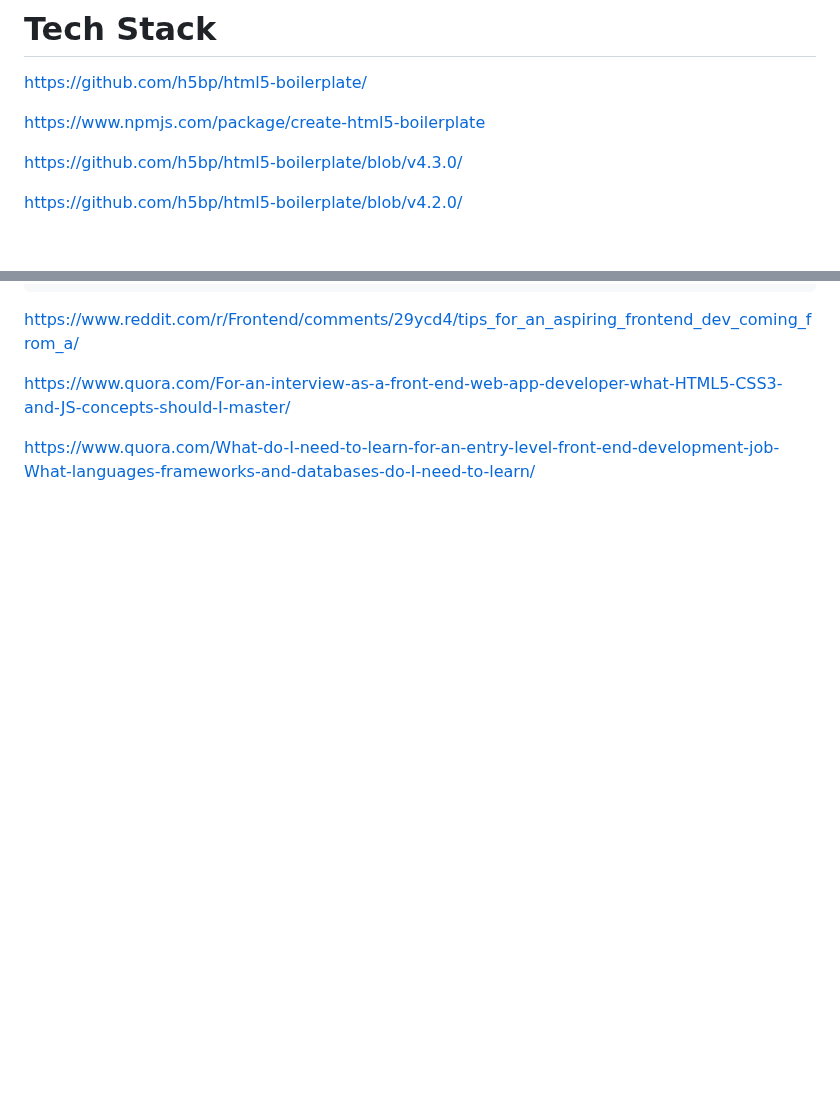
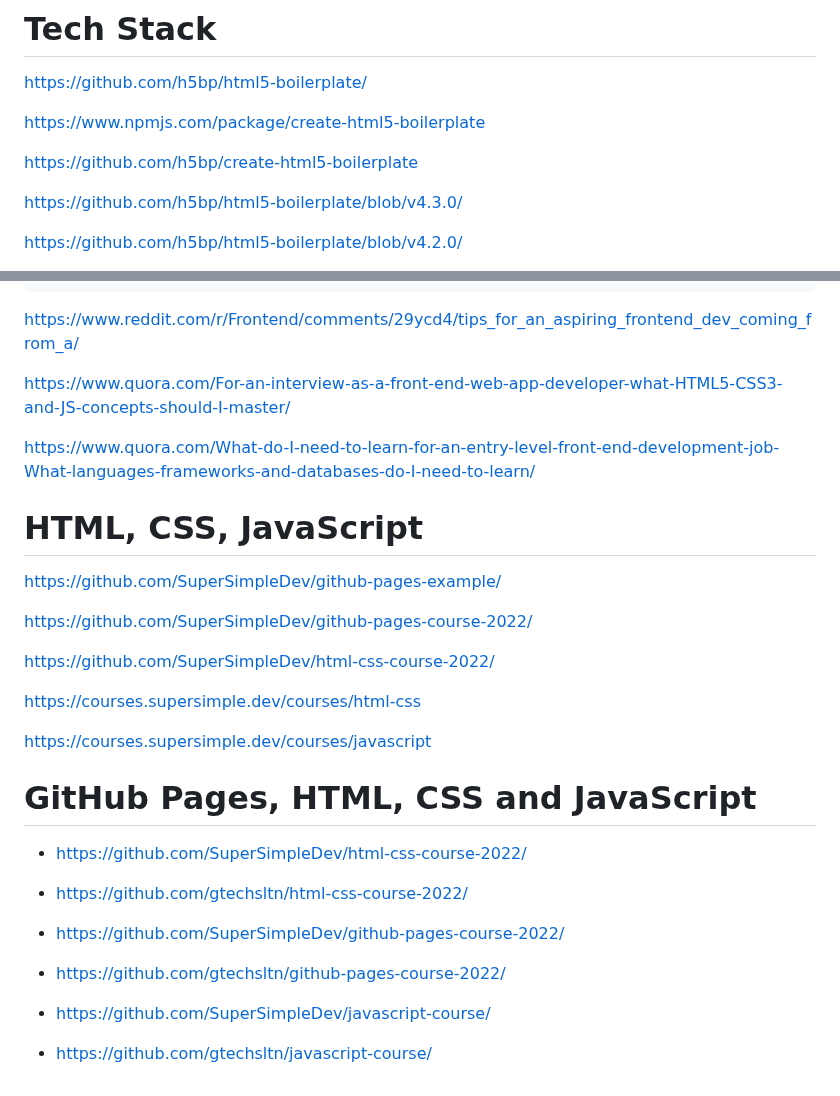
Before and after one commit to gtechsltn/Build-Ember-Blog, a Markdown page: README.md, 2 parts joined by grey strips. Drawn GitHub-style; blank space fills up the shorter version.

```diff
--- a/README.md
+++ b/README.md
@@ -29,6 +29,8 @@ F5
 https://github.com/h5bp/html5-boilerplate/
 
 https://www.npmjs.com/package/create-html5-boilerplate
+
+https://github.com/h5bp/create-html5-boilerplate
 
 https://github.com/h5bp/html5-boilerplate/blob/v4.3.0/
 
@@ -461,3 +463,26 @@ https://www.reddit.com/r/Frontend/comments/29ycd4/tips_for_an_aspiring_frontend_
 https://www.quora.com/For-an-interview-as-a-front-end-web-app-developer-what-HTML5-CSS3-and-JS-concepts-should-I-master/
 
 https://www.quora.com/What-do-I-need-to-learn-for-an-entry-level-front-end-development-job-What-languages-frameworks-and-databases-do-I-need-to-learn/
+
+# HTML, CSS, JavaScript
+
+https://github.com/SuperSimpleDev/github-pages-example/
+
+https://github.com/SuperSimpleDev/github-pages-course-2022/
+
+https://github.com/SuperSimpleDev/html-css-course-2022/
+
+https://courses.supersimple.dev/courses/html-css
+
+https://courses.supersimple.dev/courses/javascript
+
+# GitHub Pages, HTML, CSS and JavaScript
+
++ https://github.com/SuperSimpleDev/html-css-course-2022/
++ https://github.com/gtechsltn/html-css-course-2022/
+
++ https://github.com/SuperSimpleDev/github-pages-course-2022/
++ https://github.com/gtechsltn/github-pages-course-2022/
+
++ https://github.com/SuperSimpleDev/javascript-course/
++ https://github.com/gtechsltn/javascript-course/
```
